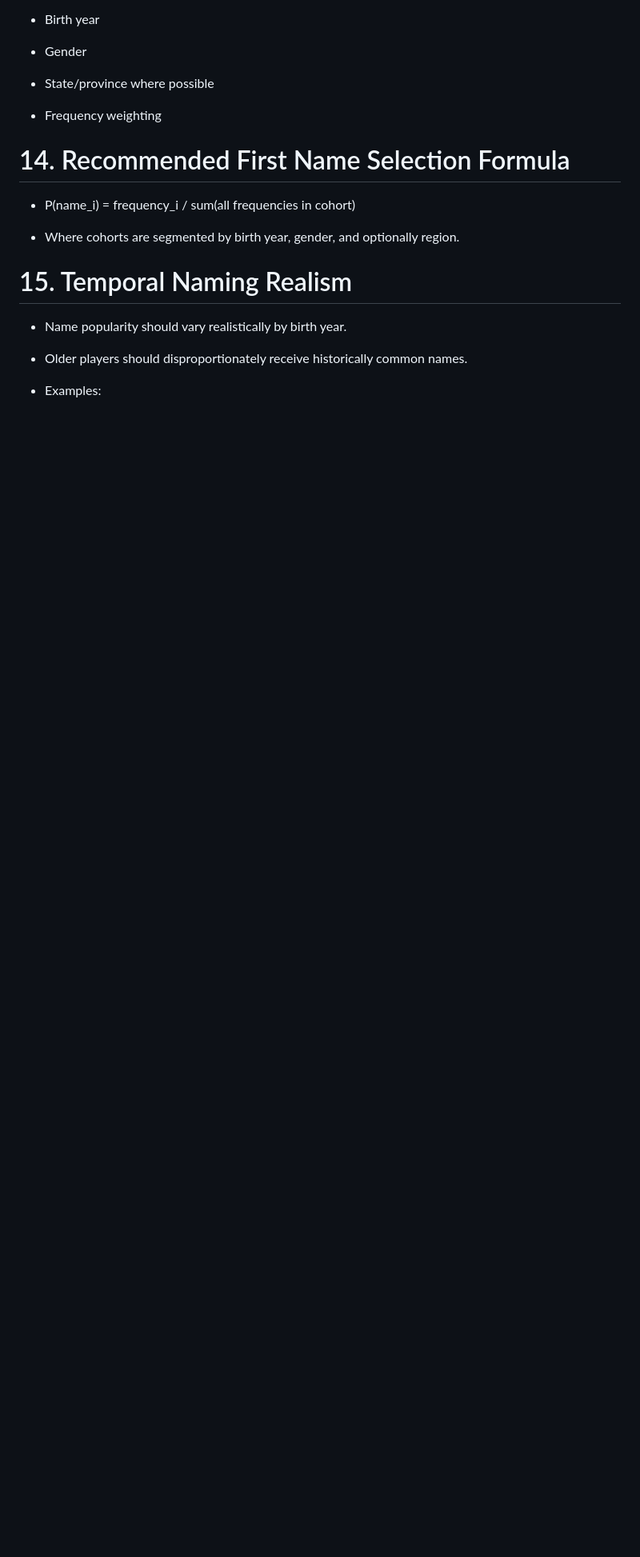
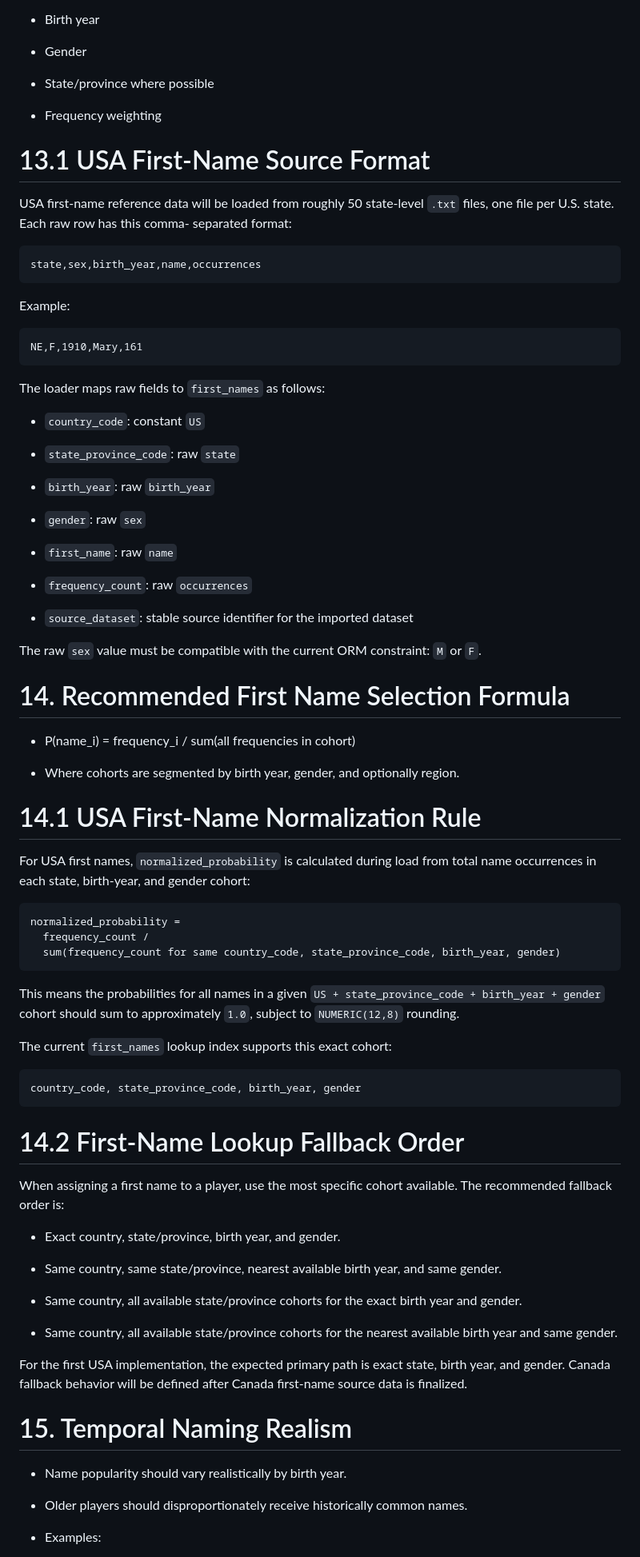
Before and after one commit to MotorCityCanuck/pickleball-sim, a Markdown page: docs/generation_logic/player_region_and_name_assignment_logic.md, the part around one of its changes. Shown at 80% size. Rendered like a GitHub page; blank space fills up the shorter version.

````diff
--- a/docs/generation_logic/player_region_and_name_assignment_logic.md
+++ b/docs/generation_logic/player_region_and_name_assignment_logic.md
@@ -168,12 +197,88 @@ culturally appropriate naming patterns.
 
 - Frequency weighting
 
+# 13.1 USA First-Name Source Format
+
+USA first-name reference data will be loaded from roughly 50 state-level
+`.txt` files, one file per U.S. state. Each raw row has this comma-
+separated format:
+
+```text
+state,sex,birth_year,name,occurrences
+```
+
+Example:
+
+```text
+NE,F,1910,Mary,161
+```
+
+The loader maps raw fields to `first_names` as follows:
+
+- `country_code`: constant `US`
+
+- `state_province_code`: raw `state`
+
+- `birth_year`: raw `birth_year`
+
+- `gender`: raw `sex`
+
+- `first_name`: raw `name`
+
+- `frequency_count`: raw `occurrences`
+
+- `source_dataset`: stable source identifier for the imported dataset
+
+The raw `sex` value must be compatible with the current ORM constraint:
+`M` or `F`.
+
 # 14. Recommended First Name Selection Formula
 
 - P(name_i) = frequency_i / sum(all frequencies in cohort)
 
 - Where cohorts are segmented by birth year, gender, and optionally
   region.
+
+# 14.1 USA First-Name Normalization Rule
+
+For USA first names, `normalized_probability` is calculated during load
+from total name occurrences in each state, birth-year, and gender cohort:
+
+```text
+normalized_probability =
+  frequency_count /
+  sum(frequency_count for same country_code, state_province_code, birth_year, gender)
+```
+
+This means the probabilities for all names in a given
+`US + state_province_code + birth_year + gender` cohort should sum to
+approximately `1.0`, subject to `NUMERIC(12,8)` rounding.
+
+The current `first_names` lookup index supports this exact cohort:
+
+```text
+country_code, state_province_code, birth_year, gender
+```
+
+# 14.2 First-Name Lookup Fallback Order
+
+When assigning a first name to a player, use the most specific cohort
+available. The recommended fallback order is:
+
+- Exact country, state/province, birth year, and gender.
+
+- Same country, same state/province, nearest available birth year, and
+  same gender.
+
+- Same country, all available state/province cohorts for the exact birth
+  year and gender.
+
+- Same country, all available state/province cohorts for the nearest
+  available birth year and same gender.
+
+For the first USA implementation, the expected primary path is exact
+state, birth year, and gender. Canada fallback behavior will be defined
+after Canada first-name source data is finalized.
 
 # 15. Temporal Naming Realism
 
````
Also changed, not shown: other parts of docs/generation_logic/player_region_and_name_assignment_logic.md (+74 -19 lines).
